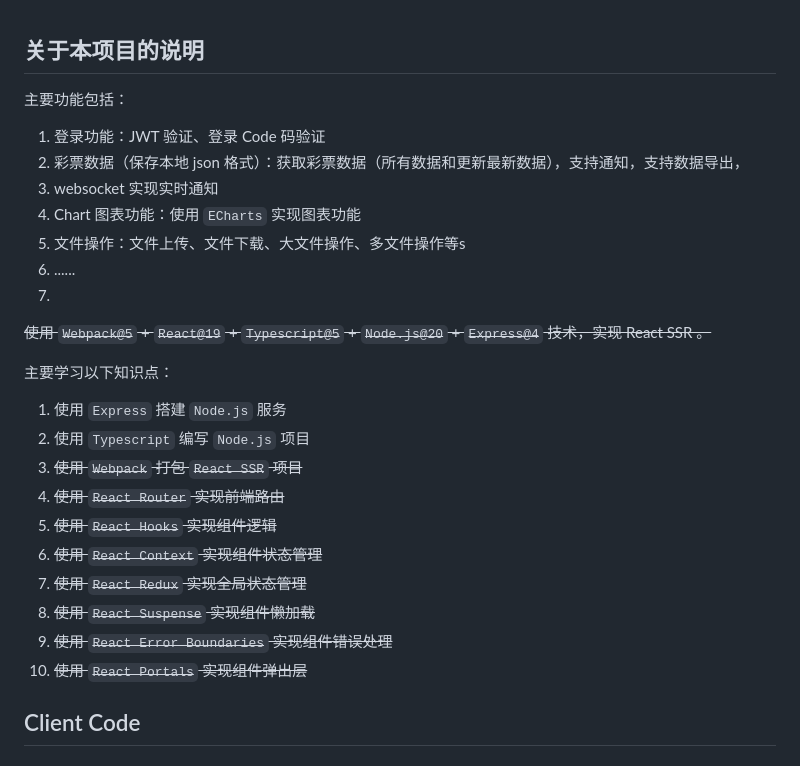
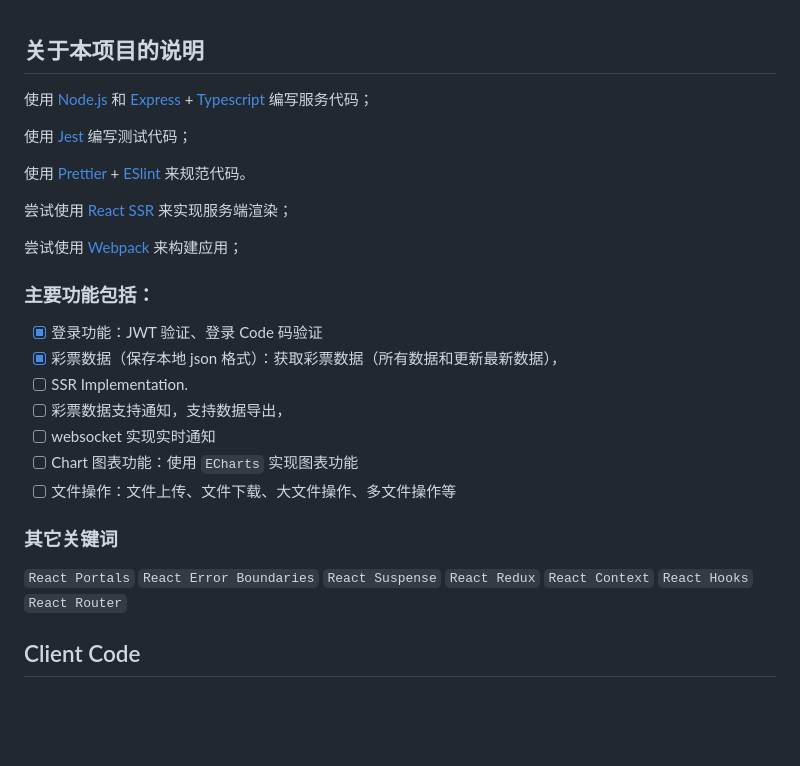
Before and after one commit to kangduu/million, a Markdown page: readme.md, the part around the change. GitHub-like rendering; blank space fills up the shorter version.

Commit message:
docs: How to implement ssr?

```diff
--- a/readme.md
+++ b/readme.md
@@ -1,29 +1,28 @@
 ## 关于本项目的说明
 
-主要功能包括：
+使用 [Node.js](https://nodejs.org/en/learn/getting-started/introduction-to-nodejs) 和 [Express](https://expressjs.com/en/starter/installing.html) + [Typescript](https://www.typescriptlang.org/docs/handbook/intro.html) 编写服务代码；
 
-1. 登录功能：JWT 验证、登录 Code 码验证
-2. 彩票数据（保存本地 json 格式）：获取彩票数据（所有数据和更新最新数据），支持通知，支持数据导出，
-3. websocket 实现实时通知
-4. Chart 图表功能：使用 `ECharts` 实现图表功能
-5. 文件操作：文件上传、文件下载、大文件操作、多文件操作等s
-6. ......
-7.
+使用 [Jest](https://jestjs.io/docs/getting-started) 编写测试代码；
 
-~~使用 `Webpack@5` + `React@19` + `Typescript@5` + `Node.js@20` + `Express@4` 技术，实现 React SSR 。~~
+使用 [Prettier](https://prettier.io/docs/en/) + [ESlint](https://eslint.org/docs/latest/use/getting-started) 来规范代码。
 
-主要学习以下知识点：
+尝试使用 [React SSR](https://zh-hans.react.dev/reference/rsc/server-components) 来实现服务端渲染；
 
-1. 使用 `Express` 搭建 `Node.js` 服务
-2. 使用 `Typescript` 编写 `Node.js` 项目
-3. ~~使用 `Webpack` 打包 `React SSR` 项目~~
-4. ~~使用 `React Router` 实现前端路由~~
-5. ~~使用 `React Hooks` 实现组件逻辑~~
-6. ~~使用 `React Context` 实现组件状态管理~~
-7. ~~使用 `React Redux` 实现全局状态管理~~
-8. ~~使用 `React Suspense` 实现组件懒加载~~
-9. ~~使用 `React Error Boundaries` 实现组件错误处理~~
-10. ~~使用 `React Portals` 实现组件弹出层~~
+尝试使用 [Webpack](https://webpack.docschina.org/concepts/) 来构建应用；
+
+### 主要功能包括：
+
+- [x] 登录功能：JWT 验证、登录 Code 码验证
+- [x] 彩票数据（保存本地 json 格式）：获取彩票数据（所有数据和更新最新数据），
+- [ ] SSR Implementation.
+- [ ] 彩票数据支持通知，支持数据导出，
+- [ ] websocket 实现实时通知
+- [ ] Chart 图表功能：使用 `ECharts` 实现图表功能
+- [ ] 文件操作：文件上传、文件下载、大文件操作、多文件操作等
+
+### 其它关键词
+
+`React Portals` `React Error Boundaries` `React Suspense` `React Redux` `React Context` `React Hooks` `React Router`
 
 ## Client Code
 
```
